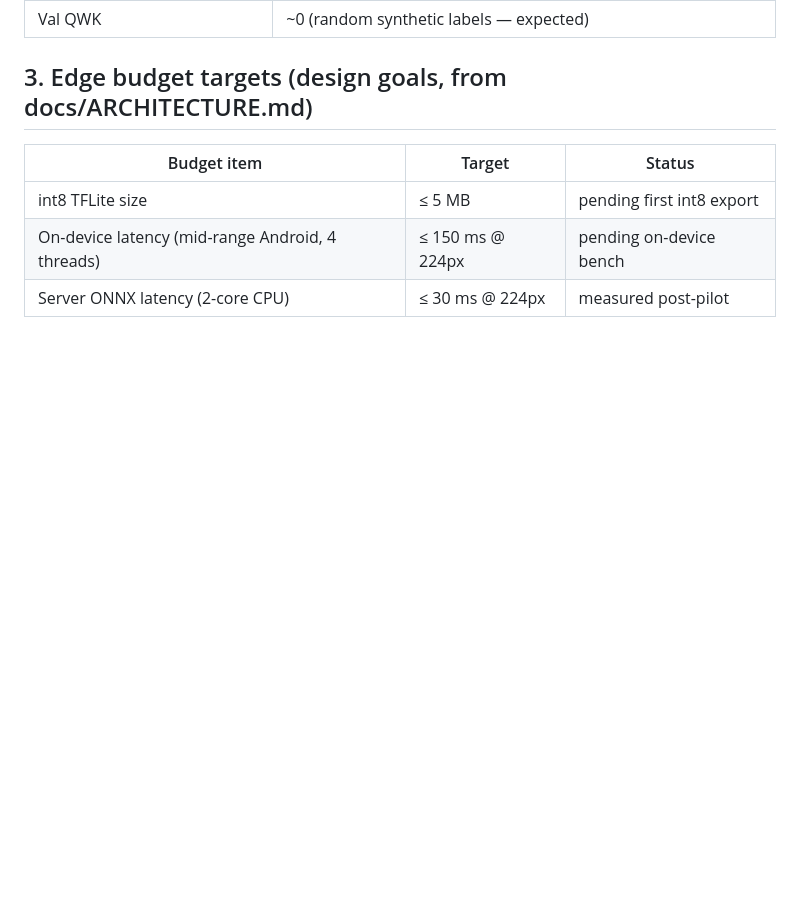
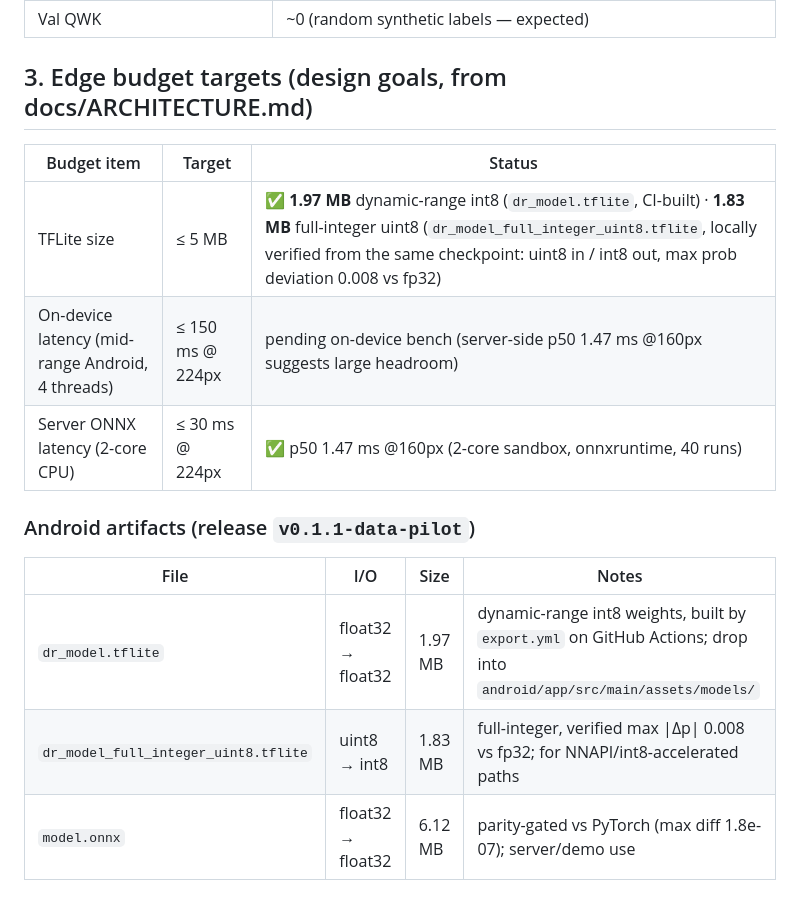
Before and after one commit to stromplayz/retinaedge-dr, a Markdown page: docs/BENCHMARKS.md, the part around the change. Drawn GitHub-style; blank space fills up the shorter version.

Commit message:
docs: real TFLite artifacts in BENCHMARKS (1.97MB dynamic-range CI-built, 1.83MB full-integer verified)

```diff
--- a/docs/BENCHMARKS.md
+++ b/docs/BENCHMARKS.md
@@ -57,6 +57,14 @@ sandbox CPU @160px** (onnxruntime, 40 runs).
 
 | Budget item | Target | Status |
 |---|---|---|
-| int8 TFLite size | ≤ 5 MB | pending first int8 export |
-| On-device latency (mid-range Android, 4 threads) | ≤ 150 ms @ 224px | pending on-device bench |
-| Server ONNX latency (2-core CPU) | ≤ 30 ms @ 224px | measured post-pilot |
+| TFLite size | ≤ 5 MB | ✅ **1.97 MB** dynamic-range int8 (`dr_model.tflite`, CI-built) · **1.83 MB** full-integer uint8 (`dr_model_full_integer_uint8.tflite`, locally verified from the same checkpoint: uint8 in / int8 out, max prob deviation 0.008 vs fp32) |
+| On-device latency (mid-range Android, 4 threads) | ≤ 150 ms @ 224px | pending on-device bench (server-side p50 1.47 ms @160px suggests large headroom) |
+| Server ONNX latency (2-core CPU) | ≤ 30 ms @ 224px | ✅ p50 1.47 ms @160px (2-core sandbox, onnxruntime, 40 runs) |
+
+### Android artifacts (release `v0.1.1-data-pilot`)
+
+| File | I/O | Size | Notes |
+|---|---|---|---|
+| `dr_model.tflite` | float32 → float32 | 1.97 MB | dynamic-range int8 weights, built by `export.yml` on GitHub Actions; drop into `android/app/src/main/assets/models/` |
+| `dr_model_full_integer_uint8.tflite` | uint8 → int8 | 1.83 MB | full-integer, verified max \|Δp\| 0.008 vs fp32; for NNAPI/int8-accelerated paths |
+| `model.onnx` | float32 → float32 | 6.12 MB | parity-gated vs PyTorch (max diff 1.8e-07); server/demo use |
```
